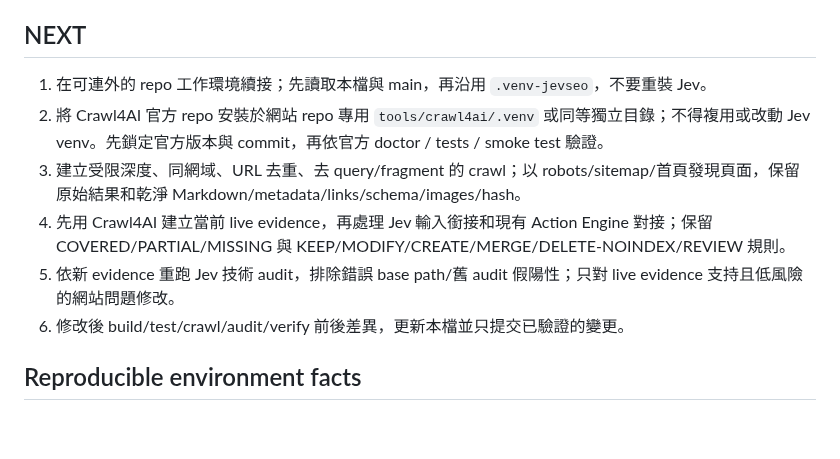
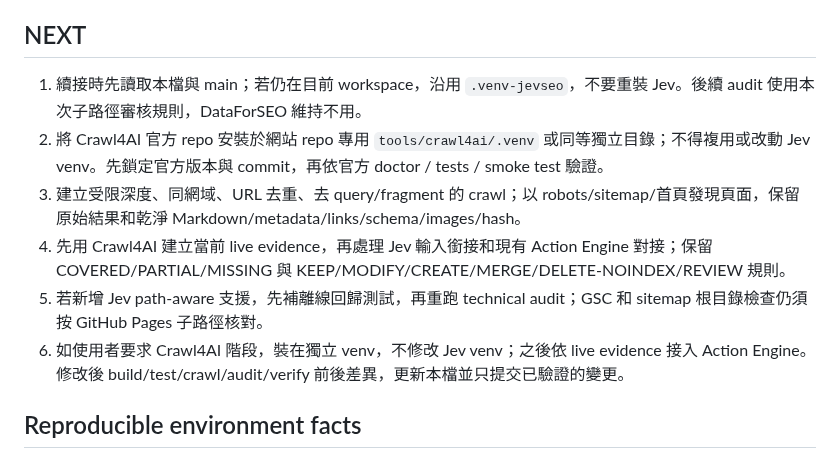
Before and after one commit to dsf430-stack/myfirstproject, a Markdown page: PROJECT_STATUS.md, the part around one of its changes. GitHub-like rendering; blank space fills up the shorter version.

```diff
--- a/PROJECT_STATUS.md
+++ b/PROJECT_STATUS.md
@@ -39,12 +43,12 @@
 
 ## NEXT
 
-1. 在可連外的 repo 工作環境續接；先讀取本檔與 main，再沿用 `.venv-jevseo`，不要重裝 Jev。
+1. 續接時先讀取本檔與 main；若仍在目前 workspace，沿用 `.venv-jevseo`，不要重裝 Jev。後續 audit 使用本次子路徑審核規則，DataForSEO 維持不用。
 2. 將 Crawl4AI 官方 repo 安裝於網站 repo 專用 `tools/crawl4ai/.venv` 或同等獨立目錄；不得複用或改動 Jev venv。先鎖定官方版本與 commit，再依官方 doctor / tests / smoke test 驗證。
 3. 建立受限深度、同網域、URL 去重、去 query/fragment 的 crawl；以 robots/sitemap/首頁發現頁面，保留原始結果和乾淨 Markdown/metadata/links/schema/images/hash。
 4. 先用 Crawl4AI 建立當前 live evidence，再處理 Jev 輸入銜接和現有 Action Engine 對接；保留 COVERED/PARTIAL/MISSING 與 KEEP/MODIFY/CREATE/MERGE/DELETE-NOINDEX/REVIEW 規則。
-5. 依新 evidence 重跑 Jev 技術 audit，排除錯誤 base path/舊 audit 假陽性；只對 live evidence 支持且低風險的網站問題修改。
-6. 修改後 build/test/crawl/audit/verify 前後差異，更新本檔並只提交已驗證的變更。
+5. 若新增 Jev path-aware 支援，先補離線回歸測試，再重跑 technical audit；GSC 和 sitemap 根目錄檢查仍須按 GitHub Pages 子路徑核對。
+6. 如使用者要求 Crawl4AI 階段，裝在獨立 venv，不修改 Jev venv；之後依 live evidence 接入 Action Engine。修改後 build/test/crawl/audit/verify 前後差異，更新本檔並只提交已驗證的變更。
 
 ## Reproducible environment facts
 
```
Also changed, not shown: other parts of PROJECT_STATUS.md (+16 -12 lines).
